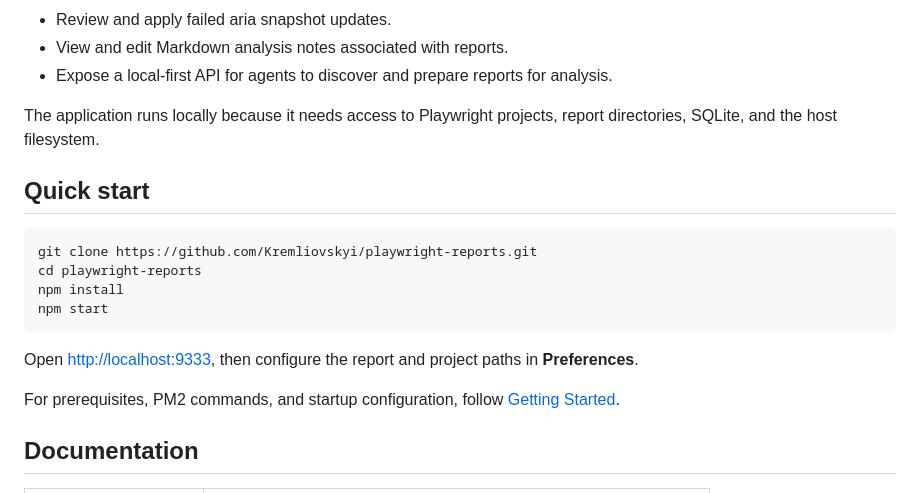
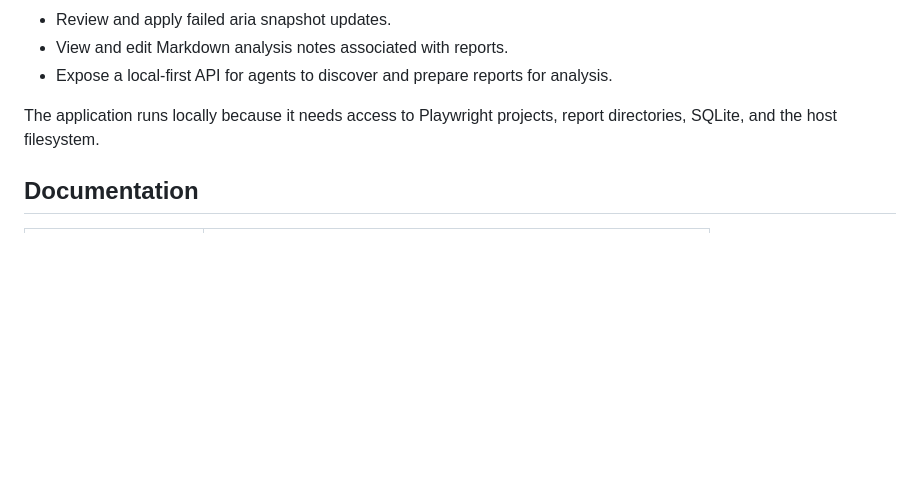
Before and after one commit to Kremliovskyi/playwright-reports, a Markdown page: README.md, the part around the change. GitHub-like rendering; blank space fills up the shorter version.

Commit message:
chore: remove quick start instructions from README

````diff
--- a/README.md
+++ b/README.md
@@ -25,19 +25,6 @@ Playwright Test Reports Central brings local Playwright workflows into one dashb
 - Expose a local-first API for agents to discover and prepare reports for analysis.
 
 The application runs locally because it needs access to Playwright projects, report directories, SQLite, and the host filesystem.
-
-## Quick start
-
-```bash
-git clone https://github.com/Kremliovskyi/playwright-reports.git
-cd playwright-reports
-npm install
-npm start
-```
-
-Open [http://localhost:9333](http://localhost:9333), then configure the report and project paths in **Preferences**.
-
-For prerequisites, PM2 commands, and startup configuration, follow [Getting Started](docs/getting-started.md).
 
 ## Documentation
 
````
